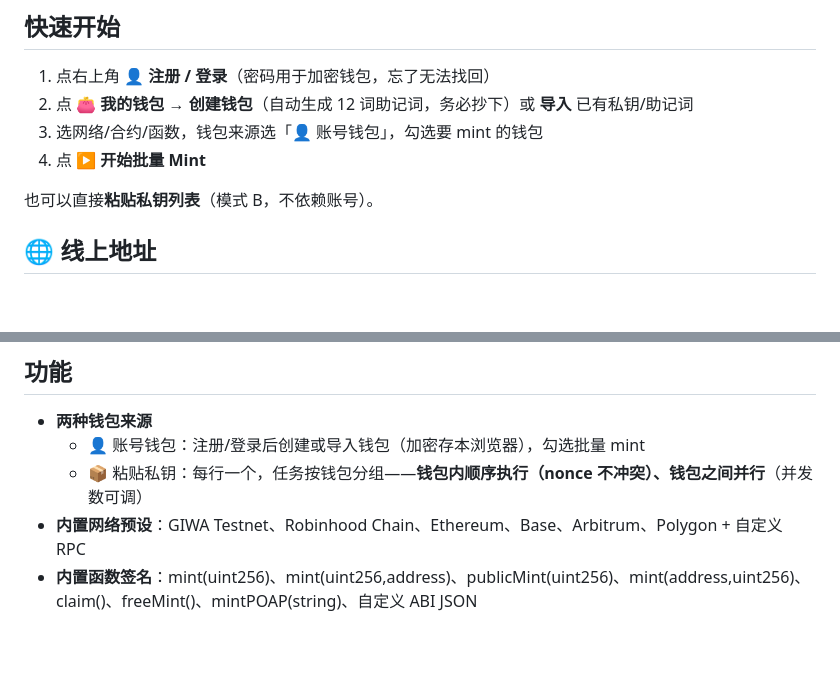
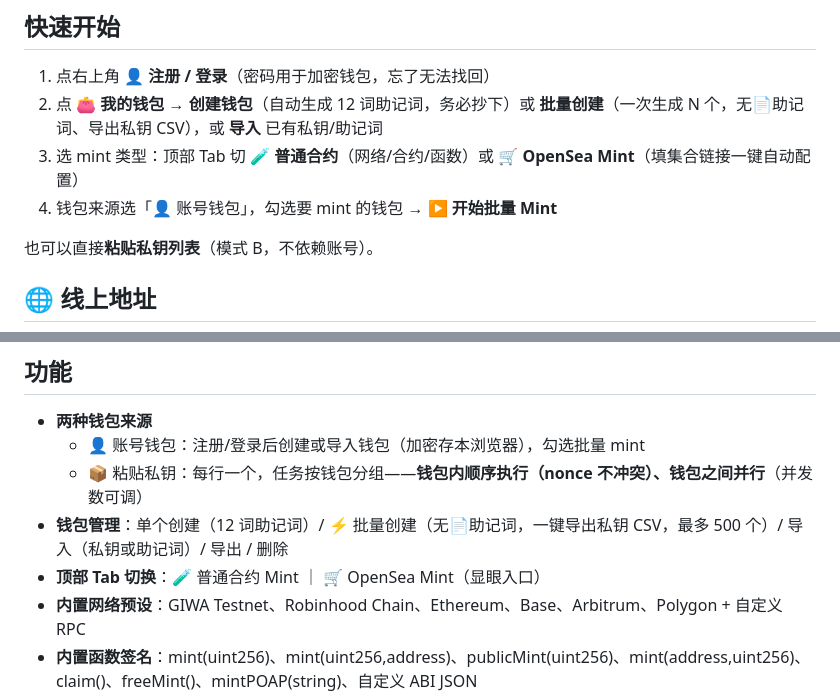
Before and after one commit to vloail/mintbot-web, a Markdown page: README.md, 2 parts joined by grey strips. Drawn GitHub-style; blank space fills up the shorter version.

Commit message:
README 更新

```diff
--- a/README.md
+++ b/README.md
@@ -5,9 +5,9 @@
 ## 快速开始
 
 1. 点右上角 **👤 注册 / 登录**（密码用于加密钱包，忘了无法找回）
-2. 点 **👛 我的钱包** → **创建钱包**（自动生成 12 词助记词，务必抄下）或 **导入** 已有私钥/助记词
-3. 选网络/合约/函数，钱包来源选「👤 账号钱包」，勾选要 mint 的钱包
-4. 点 **▶ 开始批量 Mint**
+2. 点 **👛 我的钱包** → **创建钱包**（自动生成 12 词助记词，务必抄下）或 **批量创建**（一次生成 N 个，无📄助记词、导出私钥 CSV），或 **导入** 已有私钥/助记词
+3. 选 mint 类型：顶部 Tab 切 **🧪 普通合约**（网络/合约/函数）或 **🛒 OpenSea Mint**（填集合链接一键自动配置）
+4. 钱包来源选「👤 账号钱包」，勾选要 mint 的钱包 → **▶ 开始批量 Mint**
 
 也可以直接**粘贴私钥列表**（模式 B，不依赖账号）。
 
@@ -42,6 +42,8 @@ python3 -m http.server 8787
 - **两种钱包来源**
   - 👤 账号钱包：注册/登录后创建或导入钱包（加密存本浏览器），勾选批量 mint
   - 📦 粘贴私钥：每行一个，任务按钱包分组——**钱包内顺序执行（nonce 不冲突）、钱包之间并行**（并发数可调）
+- **钱包管理**：单个创建（12 词助记词）/ ⚡ 批量创建（无📄助记词，一键导出私钥 CSV，最多 500 个）/ 导入（私钥或助记词）/ 导出 / 删除
+- **顶部 Tab 切换**：🧪 普通合约 Mint ｜ 🛒 OpenSea Mint（显眼入口）
 - **内置网络预设**：GIWA Testnet、Robinhood Chain、Ethereum、Base、Arbitrum、Polygon + 自定义 RPC
 - **内置函数签名**：mint(uint256)、mint(uint256,address)、publicMint(uint256)、mint(address,uint256)、claim()、freeMint()、mintPOAP(string)、自定义 ABI JSON
 - **合约预设**：POAP Attendance（GIWA Testnet 0x8Cd7207d60D236F2b71c7AD677fcd45053Da0d1c）
```
